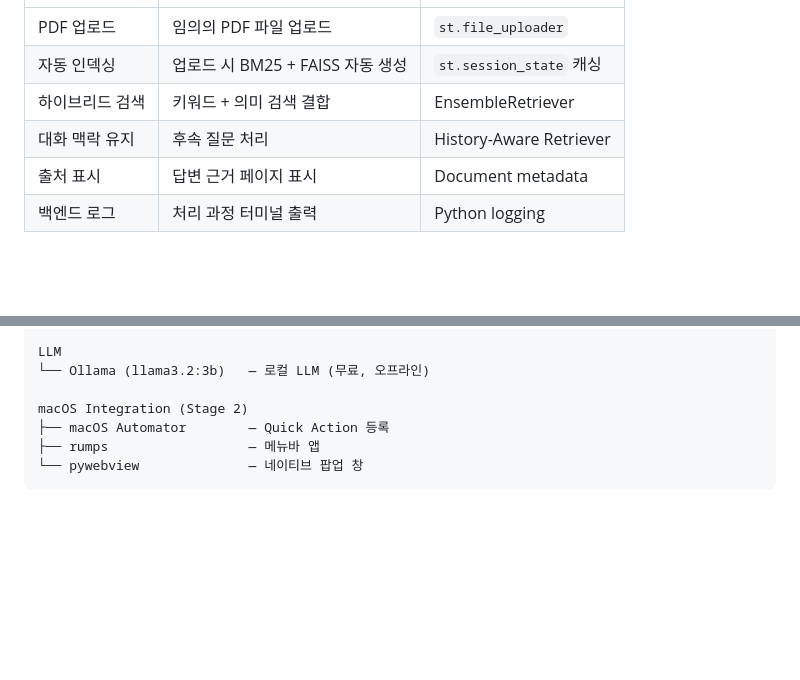
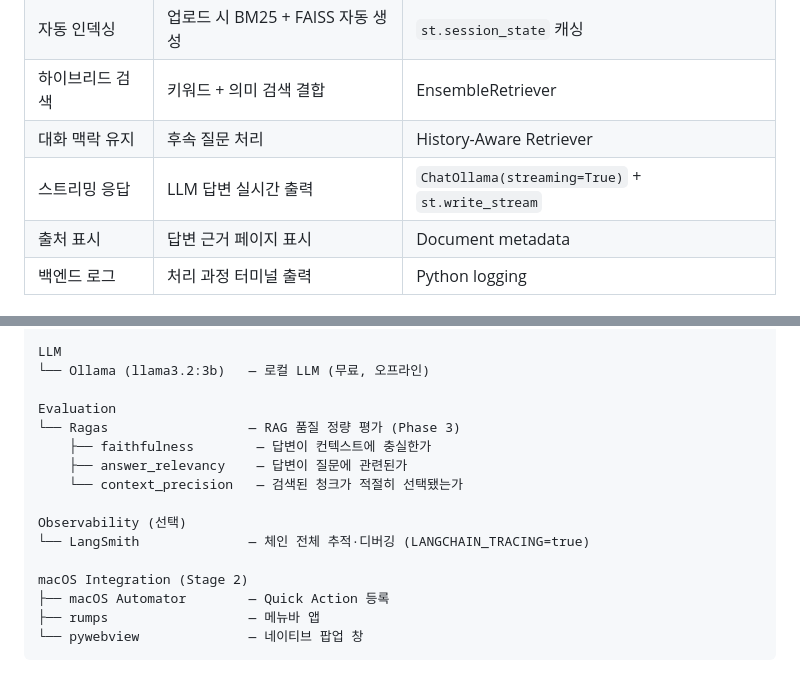
Before and after one commit to kijae-kim/RAG_temp, a Markdown page: 04_mini_project/README.md, 2 parts joined by grey strips. Rendered like a GitHub page; blank space fills up the shorter version.

```diff
--- a/04_mini_project/README.md
+++ b/04_mini_project/README.md
@@ -175,6 +176,7 @@
 | 자동 인덱싱 | 업로드 시 BM25 + FAISS 자동 생성 | `st.session_state` 캐싱 |
 | 하이브리드 검색 | 키워드 + 의미 검색 결합 | EnsembleRetriever |
 | 대화 맥락 유지 | 후속 질문 처리 | History-Aware Retriever |
+| 스트리밍 응답 | LLM 답변 실시간 출력 | `ChatOllama(streaming=True)` + `st.write_stream` |
 | 출처 표시 | 답변 근거 페이지 표시 | Document metadata |
 | 백엔드 로그 | 처리 과정 터미널 출력 | Python logging |
 
@@ -319,6 +321,15 @@ RAG Engine
 LLM
 └── Ollama (llama3.2:3b)   — 로컬 LLM (무료, 오프라인)
 
+Evaluation
+└── Ragas                  — RAG 품질 정량 평가 (Phase 3)
+    ├── faithfulness        — 답변이 컨텍스트에 충실한가
+    ├── answer_relevancy    — 답변이 질문에 관련된가
+    └── context_precision   — 검색된 청크가 적절히 선택됐는가
+
+Observability (선택)
+└── LangSmith              — 체인 전체 추적·디버깅 (LANGCHAIN_TRACING=true)
+
 macOS Integration (Stage 2)
 ├── macOS Automator        — Quick Action 등록
 ├── rumps                  — 메뉴바 앱
```
Also changed, not shown: other parts of 04_mini_project/README.md (+87 -4 lines).
